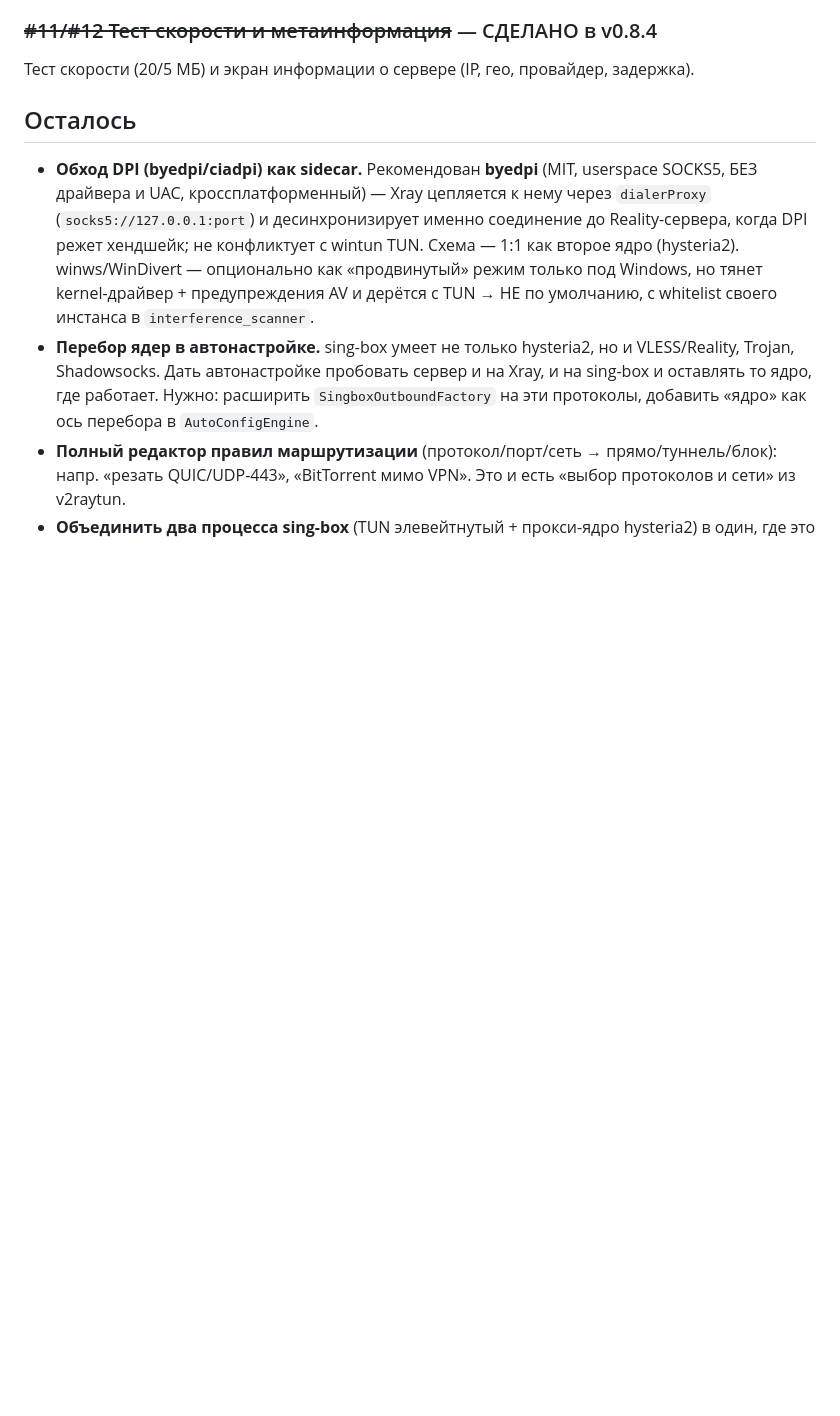
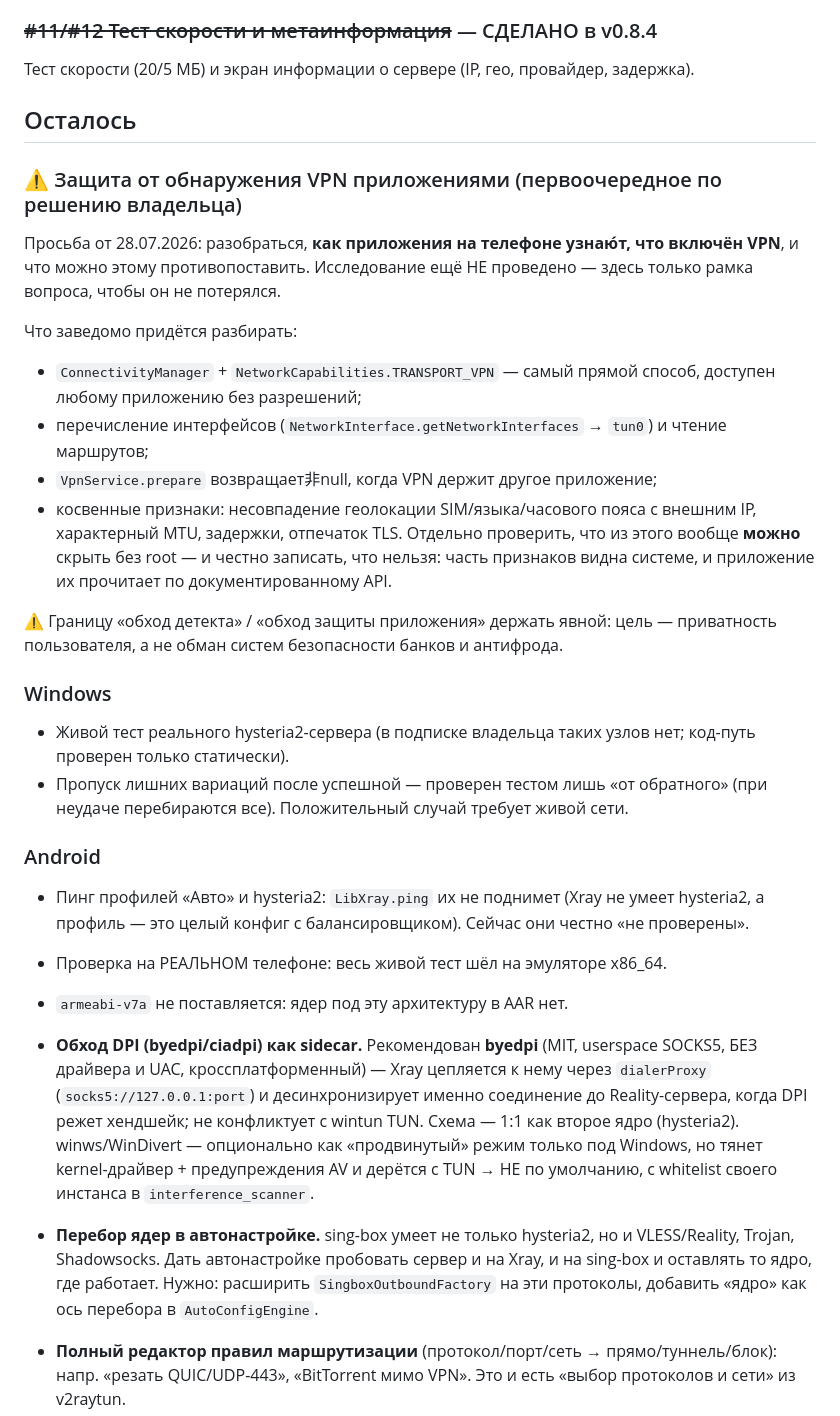
Before and after one commit to Solat228/silentgate, a Markdown page: docs/BACKLOG.md, the part around the change. Rendered like a GitHub page; blank space fills up the shorter version.

Commit message:
BACKLOG: защита от обнаружения VPN и остатки по обеим платформам
Владелец просил внести исследование «как приложения узнают о включённом VPN» в
список задач ещё 28.07 — я этого не сделал, запись потерялась. Восстановлено с
рамкой вопроса: какие способы детекта существуют, что из них вообще можно скрыть
без root, и явной границей «приватность, а не обман антифрода».

Заодно выписаны честные остатки: на Windows — живой тест hysteria2 (в подписке
таких узлов нет) и положительный случай пропуска вариаций; на Android — пинг
профилей «Авто» и hysteria2, проверка на реальном телефоне, отсутствие v7a.

Co-Authored-By: Claude Opus 4.8 <noreply@anthropic.com>

```diff
--- a/docs/BACKLOG.md
+++ b/docs/BACKLOG.md
@@ -28,6 +28,40 @@ hysteria молча выпадает. Появилось только в 2.8.0.
 
 ## Осталось
 
+### ⚠️ Защита от обнаружения VPN приложениями (первоочередное по решению владельца)
+
+Просьба от 28.07.2026: разобраться, **как приложения на телефоне узнаю́т, что включён VPN**, и что
+можно этому противопоставить. Исследование ещё НЕ проведено — здесь только рамка вопроса, чтобы он
+не потерялся.
+
+Что заведомо придётся разбирать:
+- `ConnectivityManager` + `NetworkCapabilities.TRANSPORT_VPN` — самый прямой способ, доступен любому
+  приложению без разрешений;
+- перечисление интерфейсов (`NetworkInterface.getNetworkInterfaces` → `tun0`) и чтение маршрутов;
+- `VpnService.prepare` возвращает非null, когда VPN держит другое приложение;
+- косвенные признаки: несовпадение геолокации SIM/языка/часового пояса с внешним IP, характерный
+  MTU, задержки, отпечаток TLS.
+Отдельно проверить, что из этого вообще **можно** скрыть без root — и честно записать, что нельзя:
+часть признаков видна системе, и приложение их прочитает по документированному API.
+
+⚠️ Границу «обход детекта» / «обход защиты приложения» держать явной: цель — приватность
+пользователя, а не обман систем безопасности банков и антифрода.
+
+### Windows
+
+- Живой тест реального hysteria2-сервера (в подписке владельца таких узлов нет; код-путь проверен
+  только статически).
+- Пропуск лишних вариаций после успешной — проверен тестом лишь «от обратного» (при неудаче
+  перебираются все). Положительный случай требует живой сети.
+
+### Android
+
+- Пинг профилей «Авто» и hysteria2: `LibXray.ping` их не поднимет (Xray не умеет hysteria2,
+  а профиль — это целый конфиг с балансировщиком). Сейчас они честно «не проверены».
+- Проверка на РЕАЛЬНОМ телефоне: весь живой тест шёл на эмуляторе x86_64.
+- `armeabi-v7a` не поставляется: ядер под эту архитектуру в AAR нет.
+
+
 - **Обход DPI (byedpi/ciadpi) как sidecar.** Рекомендован **byedpi** (MIT, userspace SOCKS5, БЕЗ
   драйвера и UAC, кроссплатформенный) — Xray цепляется к нему через `dialerProxy`
   (`socks5://127.0.0.1:port`) и десинхронизирует именно соединение до Reality-сервера, когда DPI
```
